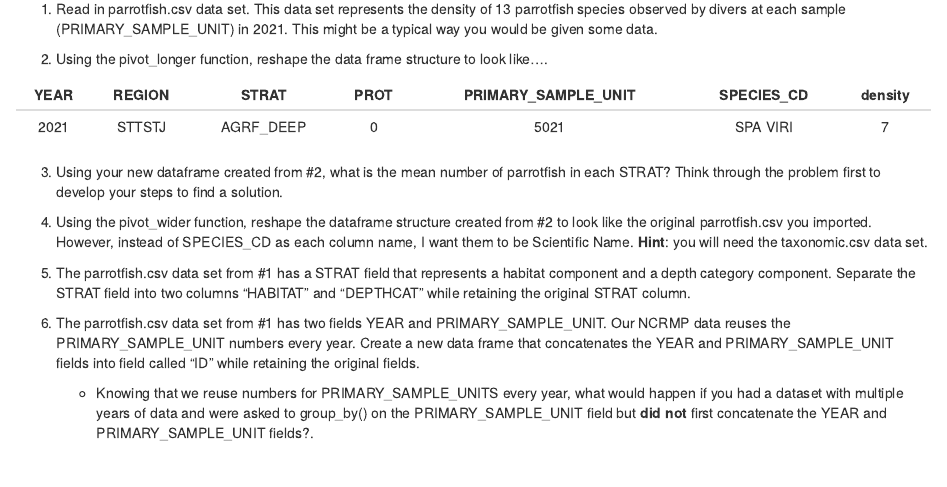
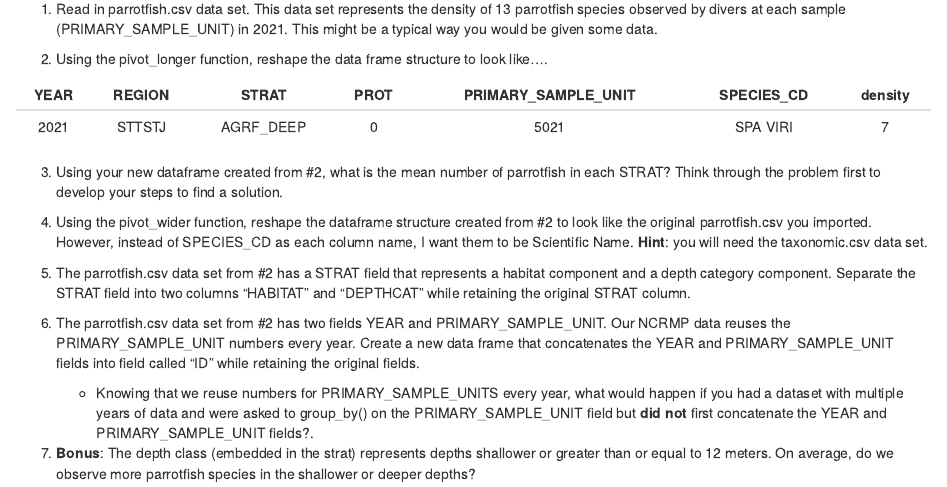
Before and after one commit to MMES-R-Course/reshaping-data-with-tidyverse, an R Markdown document (week_6_exercises_data.Rmd): the page in a window 1100 px wide, from 130 px down. The pictures show the output file week_6_exercises_data.html that the author committed with the source, opened offline.

Commit message:
edit exercises for clarity and added bonus question

```diff
--- a/week_6_exercises_data.Rmd
+++ b/week_6_exercises_data.Rmd
@@ -24,7 +24,9 @@ knitr::opts_chunk$set(echo = TRUE)
 
 4. Using the pivot_wider function, reshape the dataframe structure created from #2 to look like the original parrotfish.csv you imported.  However, instead of SPECIES_CD as each column name, I want them to be Scientific Name.  **Hint**: you will need the taxonomic.csv data set.
 
-5. The parrotfish.csv data set from #1 has a STRAT field that represents a habitat component and a depth category component.  Separate the STRAT field into two columns "HABITAT" and "DEPTHCAT" while retaining the original STRAT column.
+5. The parrotfish.csv data set from #2 has a STRAT field that represents a habitat component and a depth category component.  Separate the STRAT field into two columns "HABITAT" and "DEPTHCAT" while retaining the original STRAT column.
 
-6. The parrotfish.csv data set from #1 has two fields YEAR and PRIMARY_SAMPLE_UNIT.  Our NCRMP data reuses the PRIMARY_SAMPLE_UNIT numbers every year.  Create a new data frame that concatenates the YEAR and PRIMARY_SAMPLE_UNIT fields into field called "ID" while retaining the original fields.
+6. The parrotfish.csv data set from #2 has two fields YEAR and PRIMARY_SAMPLE_UNIT.  Our NCRMP data reuses the PRIMARY_SAMPLE_UNIT numbers every year.  Create a new data frame that concatenates the YEAR and PRIMARY_SAMPLE_UNIT fields into field called "ID" while retaining the original fields.
     - Knowing that we reuse numbers for PRIMARY_SAMPLE_UNITS every year, what would happen if you had a dataset with multiple years of data and were asked to group_by() on the PRIMARY_SAMPLE_UNIT field but **did not** first concatenate the YEAR and PRIMARY_SAMPLE_UNIT fields?.
+
+7. **Bonus**:  The depth class (embedded in the strat) represents depths shallower or greater than or equal to 12 meters.  On average, do we observe more parrotfish species in the shallower or deeper depths?
```
Also changed, not shown: week_6_exercises_GIS.Rmd (+1 -1 lines), week_6_exercises_GIS.html, week_6_exercises_data.html, week_6_exercises_data.Rmd (2 more changed lines), 1 other file.
